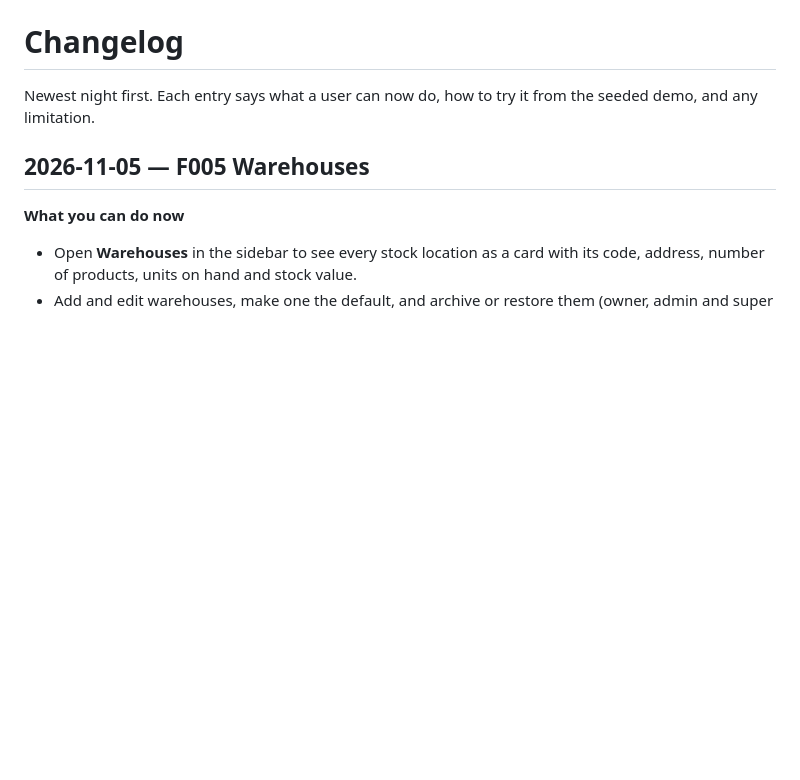
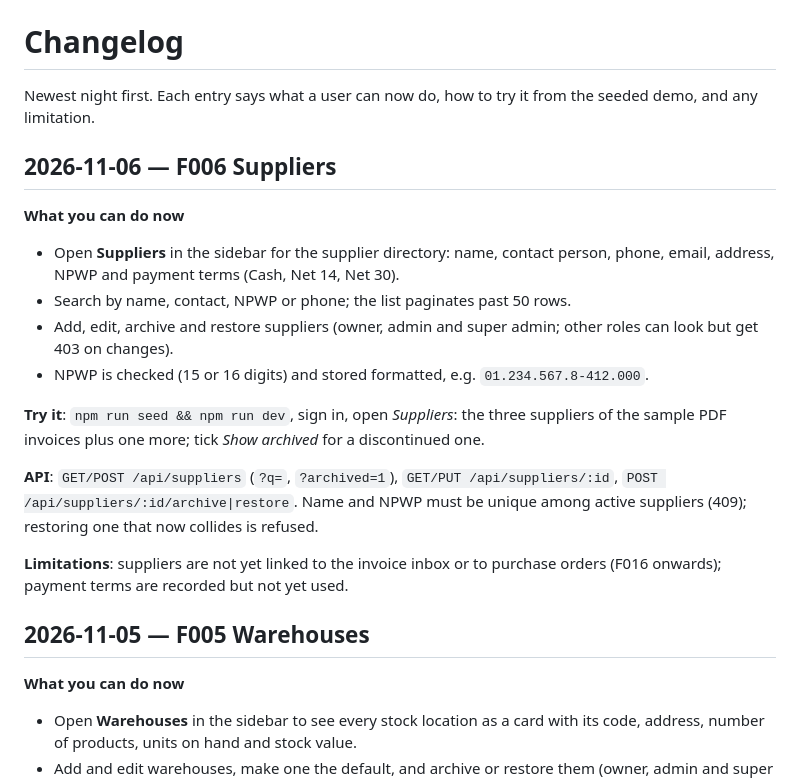
Before and after one commit to singgihsaputro/erp, a Markdown page: CHANGELOG.md, the part around the change. Rendered like a GitHub page; blank space fills up the shorter version.

```diff
--- a/CHANGELOG.md
+++ b/CHANGELOG.md
@@ -2,6 +2,27 @@
 
 Newest night first. Each entry says what a user can now do, how to try it from
 the seeded demo, and any limitation.
+
+## 2026-11-06 — F006 Suppliers
+
+**What you can do now**
+- Open **Suppliers** in the sidebar for the supplier directory: name, contact
+  person, phone, email, address, NPWP and payment terms (Cash, Net 14, Net 30).
+- Search by name, contact, NPWP or phone; the list paginates past 50 rows.
+- Add, edit, archive and restore suppliers (owner, admin and super admin; other
+  roles can look but get 403 on changes).
+- NPWP is checked (15 or 16 digits) and stored formatted, e.g. `01.234.567.8-412.000`.
+
+**Try it**: `npm run seed && npm run dev`, sign in, open *Suppliers*: the three
+suppliers of the sample PDF invoices plus one more; tick *Show archived* for a
+discontinued one.
+
+**API**: `GET/POST /api/suppliers` (`?q=`, `?archived=1`), `GET/PUT /api/suppliers/:id`,
+`POST /api/suppliers/:id/archive|restore`. Name and NPWP must be unique among
+active suppliers (409); restoring one that now collides is refused.
+
+**Limitations**: suppliers are not yet linked to the invoice inbox or to
+purchase orders (F016 onwards); payment terms are recorded but not yet used.
 
 ## 2026-11-05 — F005 Warehouses
 
```
Also changed, not shown: README.md (+1 -0 lines), ROADMAP.md (+1 -1 lines), docs/screenshots/F006-suppliers.png (added), 10 other files.
